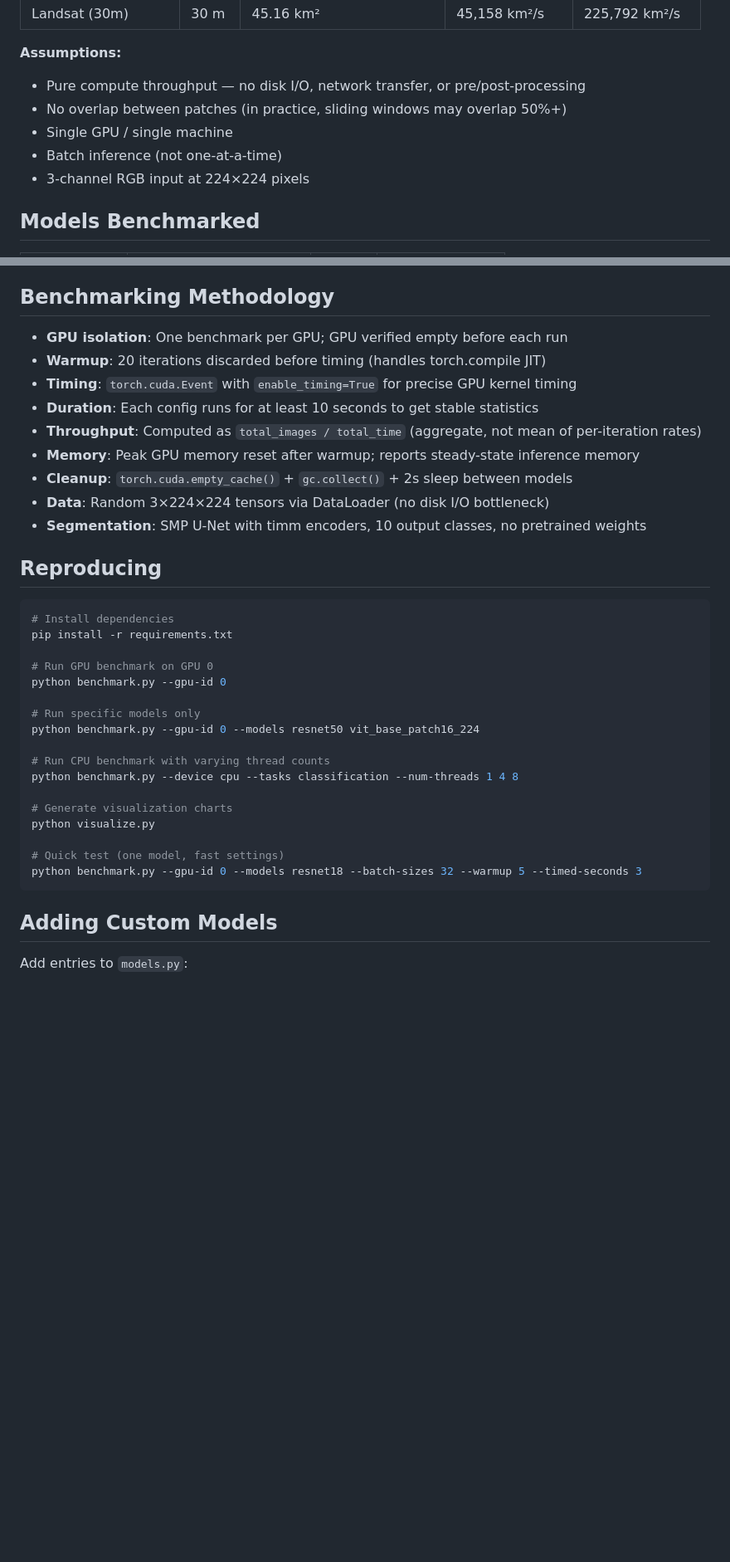
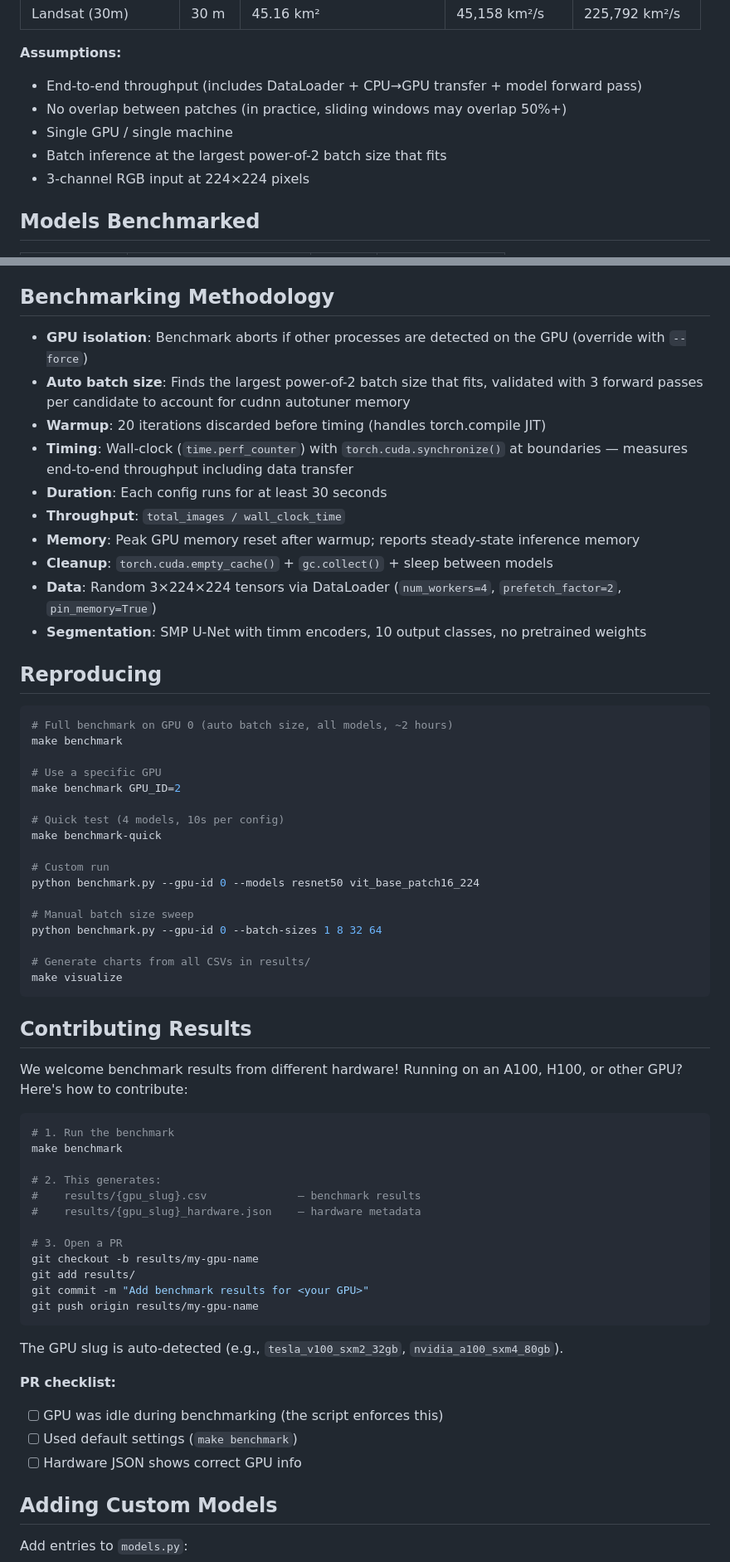
Before and after one commit to calebrob6/throughput-bench, a Markdown page: README.md, 2 parts joined by grey strips. Shown at 83% size. Rendered like a GitHub page; blank space fills up the shorter version.

````diff
--- a/README.md
+++ b/README.md
@@ -68,10 +65,10 @@ coverage_rate  = throughput × area_per_patch  km²/s
 | Landsat (30m) | 30 m | 45.16 km² | 45,158 km²/s | 225,792 km²/s |
 
 **Assumptions:**
-- Pure compute throughput — no disk I/O, network transfer, or pre/post-processing
+- End-to-end throughput (includes DataLoader + CPU→GPU transfer + model forward pass)
 - No overlap between patches (in practice, sliding windows may overlap 50%+)
 - Single GPU / single machine
-- Batch inference (not one-at-a-time)
+- Batch inference at the largest power-of-2 batch size that fits
 - 3-channel RGB input at 224×224 pixels
 
 ## Models Benchmarked
@@ -99,37 +96,64 @@ Open [`webapp/index.html`](webapp/index.html) in a browser for a 3D globe visual
 
 ## Benchmarking Methodology
 
-- **GPU isolation**: One benchmark per GPU; GPU verified empty before each run
+- **GPU isolation**: Benchmark aborts if other processes are detected on the GPU (override with `--force`)
+- **Auto batch size**: Finds the largest power-of-2 batch size that fits, validated with 3 forward passes per candidate to account for cudnn autotuner memory
 - **Warmup**: 20 iterations discarded before timing (handles torch.compile JIT)
-- **Timing**: `torch.cuda.Event` with `enable_timing=True` for precise GPU kernel timing
-- **Duration**: Each config runs for at least 10 seconds to get stable statistics
-- **Throughput**: Computed as `total_images / total_time` (aggregate, not mean of per-iteration rates)
+- **Timing**: Wall-clock (`time.perf_counter`) with `torch.cuda.synchronize()` at boundaries — measures end-to-end throughput including data transfer
+- **Duration**: Each config runs for at least 30 seconds
+- **Throughput**: `total_images / wall_clock_time`
 - **Memory**: Peak GPU memory reset after warmup; reports steady-state inference memory
-- **Cleanup**: `torch.cuda.empty_cache()` + `gc.collect()` + 2s sleep between models
-- **Data**: Random 3×224×224 tensors via DataLoader (no disk I/O bottleneck)
+- **Cleanup**: `torch.cuda.empty_cache()` + `gc.collect()` + sleep between models
+- **Data**: Random 3×224×224 tensors via DataLoader (`num_workers=4`, `prefetch_factor=2`, `pin_memory=True`)
 - **Segmentation**: SMP U-Net with timm encoders, 10 output classes, no pretrained weights
 
 ## Reproducing
 
 ```bash
-# Install dependencies
-pip install -r requirements.txt
+# Full benchmark on GPU 0 (auto batch size, all models, ~2 hours)
+make benchmark
 
-# Run GPU benchmark on GPU 0
-python benchmark.py --gpu-id 0
+# Use a specific GPU
+make benchmark GPU_ID=2
 
-# Run specific models only
+# Quick test (4 models, 10s per config)
+make benchmark-quick
+
+# Custom run
 python benchmark.py --gpu-id 0 --models resnet50 vit_base_patch16_224
 
-# Run CPU benchmark with varying thread counts
-python benchmark.py --device cpu --tasks classification --num-threads 1 4 8
+# Manual batch size sweep
+python benchmark.py --gpu-id 0 --batch-sizes 1 8 32 64
 
-# Generate visualization charts
-python visualize.py
+# Generate charts from all CSVs in results/
+make visualize
+```
 
-# Quick test (one model, fast settings)
-python benchmark.py --gpu-id 0 --models resnet18 --batch-sizes 32 --warmup 5 --timed-seconds 3
+## Contributing Results
+
+We welcome benchmark results from different hardware! Running on an A100, H100, or other GPU? Here's how to contribute:
+
+```bash
+# 1. Run the benchmark
+make benchmark
+
+# 2. This generates:
+#    results/{gpu_slug}.csv              — benchmark results
+#    results/{gpu_slug}_hardware.json    — hardware metadata
+
+# 3. Open a PR
+git checkout -b results/my-gpu-name
+git add results/
+git commit -m "Add benchmark results for <your GPU>"
+git push origin results/my-gpu-name
 ```
+
+The GPU slug is auto-detected (e.g., `tesla_v100_sxm2_32gb`, `nvidia_a100_sxm4_80gb`).
+
+**PR checklist:**
+- [ ] GPU was idle during benchmarking (the script enforces this)
+- [ ] Used default settings (`make benchmark`)
+- [ ] Hardware JSON shows correct GPU info
 
 ## Adding Custom Models
 
````
Also changed, not shown: other parts of README.md (+20 -37 lines), CONTRIBUTING.md (deleted, +0 -67 lines).
